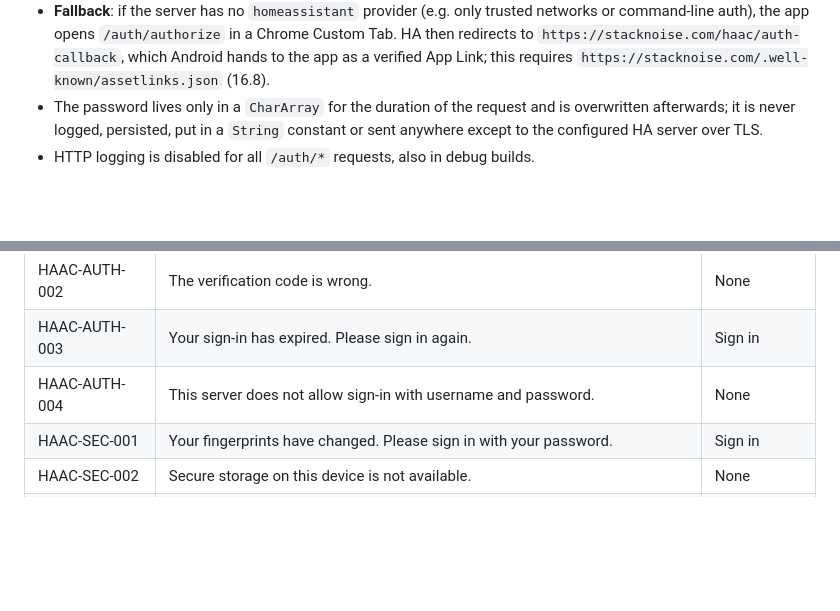
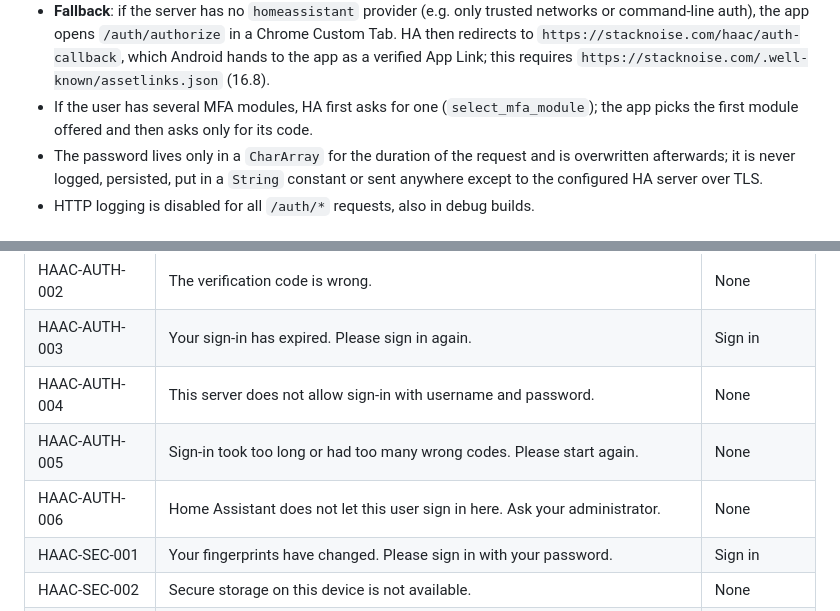
Before and after one commit to stacknoise/haac-bridge, a Markdown page: docs/concept.md, 2 parts joined by grey strips. Rendered like a GitHub page; blank space fills up the shorter version.

```diff
--- a/docs/concept.md
+++ b/docs/concept.md
@@ -219,6 +219,7 @@ sequenceDiagram
 
 - **client\_id and redirect\_uri**: HA requires the `client_id` to be a URL. The app uses `client_id` = `https://stacknoise.com/haac/` and `redirect_uri` = `https://stacknoise.com/haac/auth-callback`. Because both share scheme and host, HA accepts the redirect URI without fetching anything from stacknoise.com, so login also works for HA instances without internet access. In the native flow the redirect is never opened; the app reads the authorization code from the flow result. HA shows the `client_id` as the app's identity in the login dialog and in the user's list of refresh tokens (16.8).
 - **Fallback**: if the server has no `homeassistant` provider (e.g. only trusted networks or command-line auth), the app opens `/auth/authorize` in a Chrome Custom Tab. HA then redirects to `https://stacknoise.com/haac/auth-callback`, which Android hands to the app as a verified App Link; this requires `https://stacknoise.com/.well-known/assetlinks.json` (16.8).
+- If the user has several MFA modules, HA first asks for one (`select_mfa_module`); the app picks the first module offered and then asks only for its code.
 - The password lives only in a `CharArray` for the duration of the request and is overwritten afterwards; it is never logged, persisted, put in a `String` constant or sent anywhere except to the configured HA server over TLS.
 - HTTP logging is disabled for all `/auth/*` requests, also in debug builds.
 
@@ -1076,6 +1077,8 @@ enum class ErrorCode(
 | HAAC-AUTH-002 | The verification code is wrong. | None |
 | HAAC-AUTH-003 | Your sign-in has expired. Please sign in again. | Sign in |
 | HAAC-AUTH-004 | This server does not allow sign-in with username and password. | None |
+| HAAC-AUTH-005 | Sign-in took too long or had too many wrong codes. Please start again. | None |
+| HAAC-AUTH-006 | Home Assistant does not let this user sign in here. Ask your administrator. | None |
 | HAAC-SEC-001 | Your fingerprints have changed. Please sign in with your password. | Sign in |
 | HAAC-SEC-002 | Secure storage on this device is not available. | None |
 | HAAC-BRG-001 | HAAC Bridge is not installed on this server. | Open settings |
```
Also changed, not shown: other parts of docs/concept.md (+4 -4 lines).
